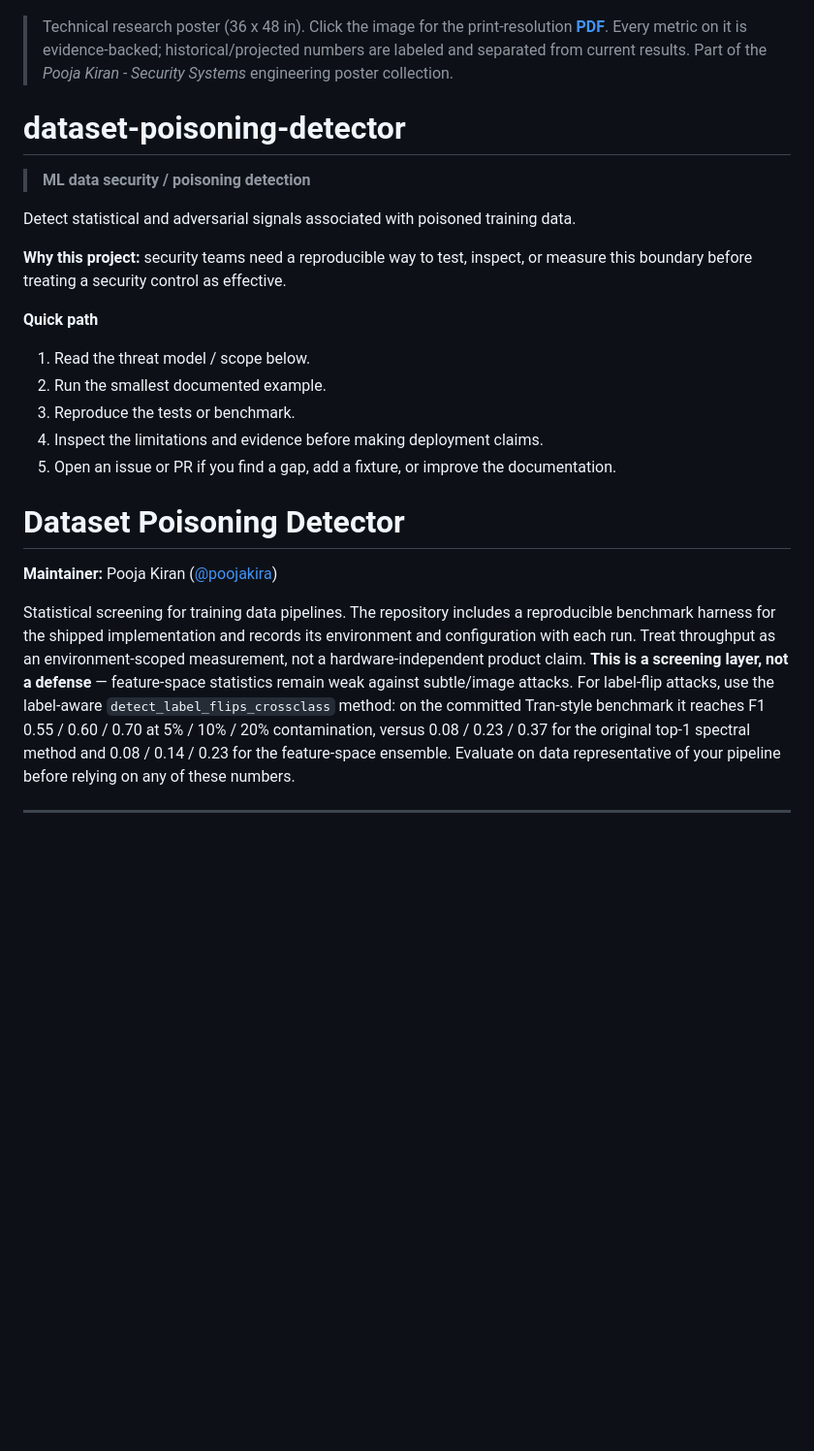
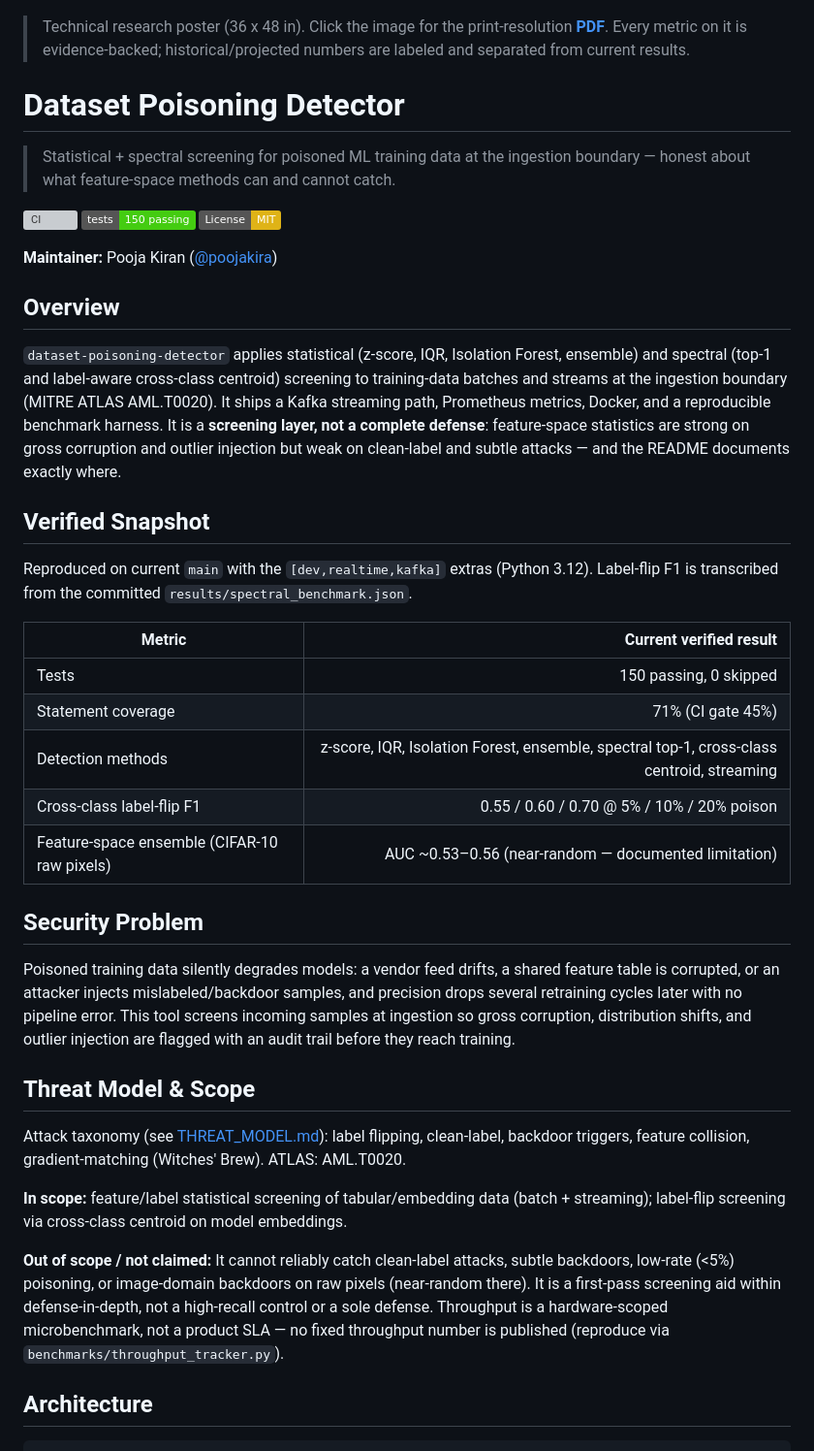
Before and after one commit to poojakira/dataset-poisoning-detector, a Markdown page: README.md, the part around one of its changes. Shown at 97% size. GitHub-like rendering; badges without logos; blank space fills up the shorter version; grey boxes are pictures that could not be loaded.

Commit message:
docs: standardize README structure with verified snapshot (#43)
Replace intro boilerplate with standard sections. Verified Snapshot: 150 passing/0 skipped, 71% coverage (gate 45%), 7 detection methods, cross-class label-flip F1 0.55/0.60/0.70, raw-pixel ensemble AUC ~0.54 (documented limitation). Screening-not-defense scope + no-throughput-SLA retained.

```diff
--- a/README.md
+++ b/README.md
@@ -9,37 +7,45 @@
 
 > Technical research poster (36 x 48 in). Click the image for the print-resolution **[PDF](poster/poster_36x48.pdf)**.
 > Every metric on it is evidence-backed; historical/projected numbers are labeled and separated from current results.
-> Part of the *Pooja Kiran - Security Systems* engineering poster collection.
 <!-- security-systems-poster -->
-
-
-# dataset-poisoning-detector
-
-> **ML data security / poisoning detection**
-
-Detect statistical and adversarial signals associated with poisoned training data.
-
-**Why this project:** security teams need a reproducible way to test, inspect, or measure this boundary before treating a security control as effective.
-
-**Quick path**
-1. Read the threat model / scope below.
-2. Run the smallest documented example.
-3. Reproduce the tests or benchmark.
-4. Inspect the limitations and evidence before making deployment claims.
-5. Open an issue or PR if you find a gap, add a fixture, or improve the documentation.
 
 # Dataset Poisoning Detector
 
+> Statistical + spectral screening for poisoned ML training data at the ingestion boundary — honest about what feature-space methods can and cannot catch.
+
+[![CI](https://github.com/poojakira/dataset-poisoning-detector/actions/workflows/ci.yml/badge.svg)](https://github.com/poojakira/dataset-poisoning-detector/actions/workflows/ci.yml)
+[![Tests](https://img.shields.io/badge/tests-150%20passing-brightgreen)](RUNBOOK.md)
+[![License: MIT](https://img.shields.io/badge/License-MIT-yellow.svg)](LICENSE)
+
 **Maintainer:** Pooja Kiran ([@poojakira](https://github.com/poojakira))
 
-Statistical screening for training data pipelines. The repository includes a
-reproducible benchmark harness for the shipped implementation and records its
-environment and configuration with each run. Treat throughput as an
-environment-scoped measurement, not a hardware-independent product claim.
-**This is a screening layer, not a defense** — feature-space statistics remain
-weak against subtle/image attacks. For label-flip attacks, use the label-aware
-`detect_label_flips_crossclass` method: on the committed Tran-style benchmark it
-reaches F1 0.55 / 0.60 / 0.70 at 5% / 10% / 20% contamination, versus 0.08 / 0.23
-/ 0.37 for the original top-1 spectral method and 0.08 / 0.14 / 0.23 for the
-feature-space ensemble. Evaluate on data representative of your pipeline before
-relying on any of these numbers.
+## Overview
+
+`dataset-poisoning-detector` applies statistical (z-score, IQR, Isolation Forest, ensemble) and spectral (top-1 and label-aware cross-class centroid) screening to training-data batches and streams at the ingestion boundary (MITRE ATLAS AML.T0020). It ships a Kafka streaming path, Prometheus metrics, Docker, and a reproducible benchmark harness. It is a **screening layer, not a complete defense**: feature-space statistics are strong on gross corruption and outlier injection but weak on clean-label and subtle attacks — and the README documents exactly where.
+
+## Verified Snapshot
+
+Reproduced on current `main` with the `[dev,realtime,kafka]` extras (Python 3.12). Label-flip F1 is transcribed from the committed `results/spectral_benchmark.json`.
+
+| Metric | Current verified result |
+|---|---:|
+| Tests | 150 passing, 0 skipped |
+| Statement coverage | 71% (CI gate 45%) |
+| Detection methods | z-score, IQR, Isolation Forest, ensemble, spectral top-1, cross-class centroid, streaming |
+| Cross-class label-flip F1 | 0.55 / 0.60 / 0.70 @ 5% / 10% / 20% poison |
+| Feature-space ensemble (CIFAR-10 raw pixels) | AUC ~0.53–0.56 (near-random — documented limitation) |
+
+## Security Problem
+
+Poisoned training data silently degrades models: a vendor feed drifts, a shared feature table is corrupted, or an attacker injects mislabeled/backdoor samples, and precision drops several retraining cycles later with no pipeline error. This tool screens incoming samples at ingestion so gross corruption, distribution shifts, and outlier injection are flagged with an audit trail before they reach training.
+
+## Threat Model & Scope
+
+Attack taxonomy (see [THREAT_MODEL.md](THREAT_MODEL.md)): label flipping, clean-label, backdoor triggers, feature collision, gradient-matching (Witches' Brew). ATLAS: AML.T0020.
+
+**In scope:** feature/label statistical screening of tabular/embedding data (batch + streaming); label-flip screening via cross-class centroid on model embeddings.
+
+**Out of scope / not claimed:** It cannot reliably catch clean-label attacks, subtle backdoors, low-rate (<5%) poisoning, or image-domain backdoors on raw pixels (near-random there). It is a first-pass screening aid within defense-in-depth, not a high-recall control or a sole defense. Throughput is a hardware-scoped microbenchmark, not a product SLA — no fixed throughput number is published (reproduce via `benchmarks/throughput_tracker.py`).
+
+## Architecture
+
```
Also changed, not shown: other parts of README.md (+19 -2 lines).
